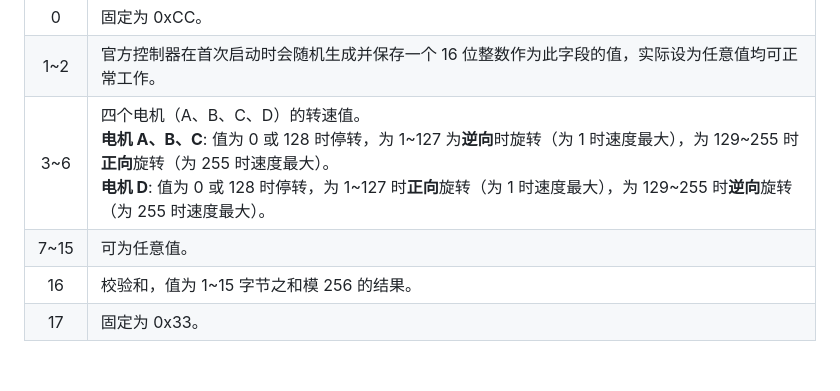
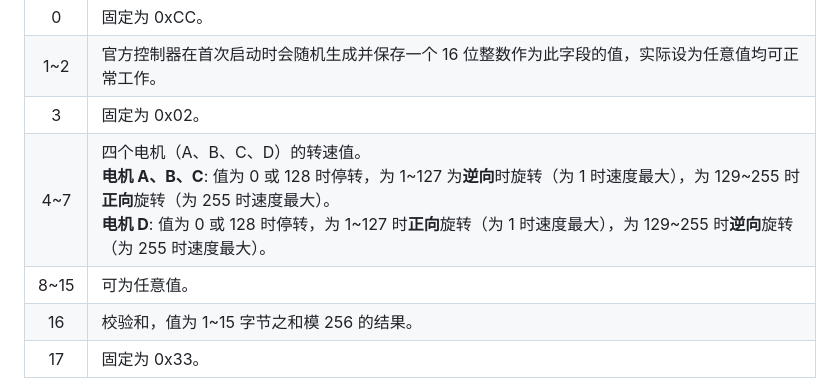
Before and after one commit to SuperSodaSea/BenbenController, a Markdown page: README.md, the part around the change. Drawn GitHub-style; blank space fills up the shorter version.

```diff
--- a/README.md
+++ b/README.md
@@ -71,8 +71,9 @@ pnpm dev
 |:-----:|------|
 | 0     | 固定为 0xCC。 |
 | 1\~2  | 官方控制器在首次启动时会随机生成并保存一个 16 位整数作为此字段的值，实际设为任意值均可正常工作。 |
-| 3\~6  | 四个电机（A、B、C、D）的转速值。<br>**电机 A、B、C**: 值为 0 或 128 时停转，为 1\~127 为**逆向**时旋转（为 1 时速度最大），为 129\~255 时**正向**旋转（为 255 时速度最大）。<br>**电机 D**: 值为 0 或 128 时停转，为 1\~127 时**正向**旋转（为 1 时速度最大），为 129\~255 时**逆向**旋转（为 255 时速度最大）。 |
-| 7\~15 | 可为任意值。 |
+| 3     | 固定为 0x02。 |
+| 4\~7  | 四个电机（A、B、C、D）的转速值。<br>**电机 A、B、C**: 值为 0 或 128 时停转，为 1\~127 为**逆向**时旋转（为 1 时速度最大），为 129\~255 时**正向**旋转（为 255 时速度最大）。<br>**电机 D**: 值为 0 或 128 时停转，为 1\~127 时**正向**旋转（为 1 时速度最大），为 129\~255 时**逆向**旋转（为 255 时速度最大）。 |
+| 8\~15 | 可为任意值。 |
 | 16    | 校验和，值为 1\~15 字节之和模 256 的结果。 |
 | 17    | 固定为 0x33。 |
 
```
